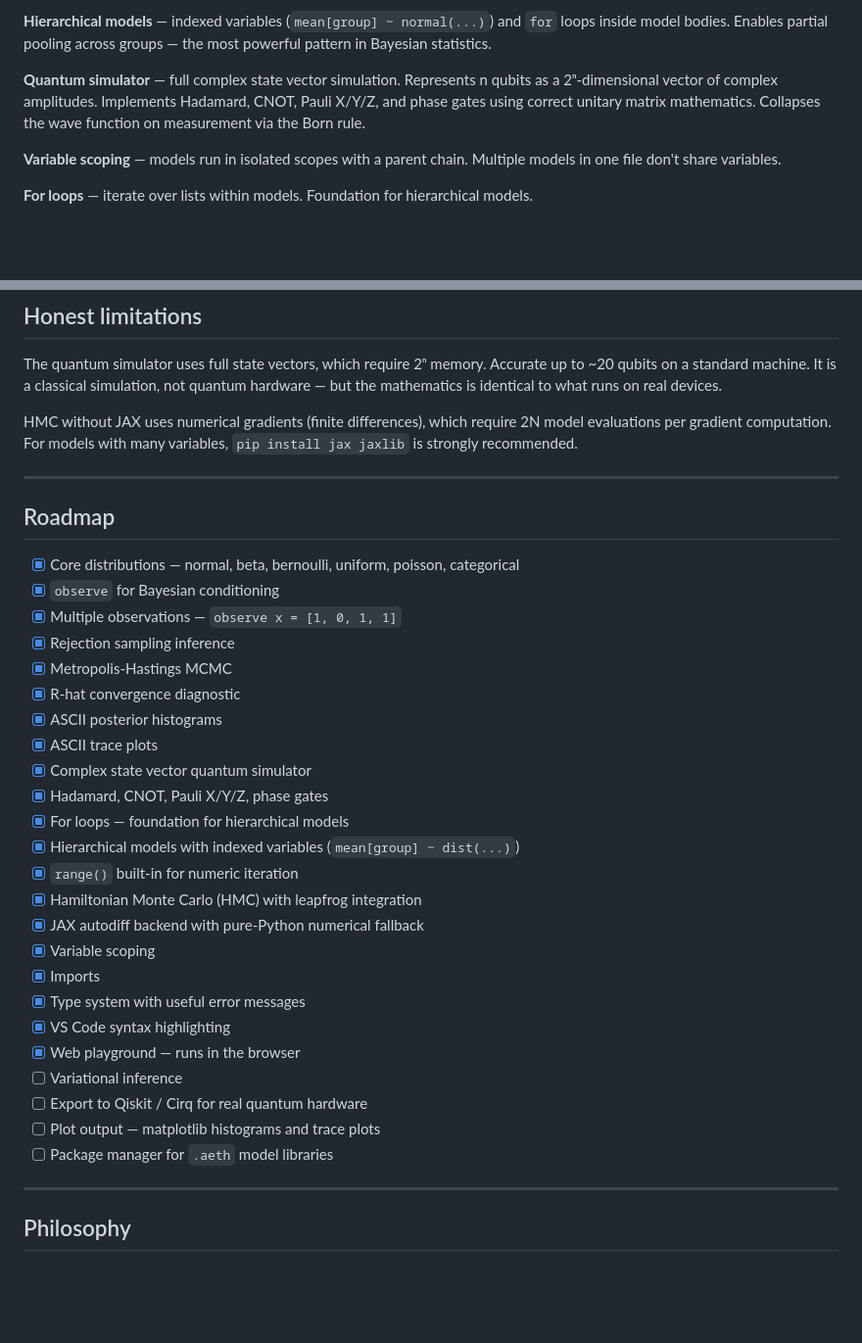
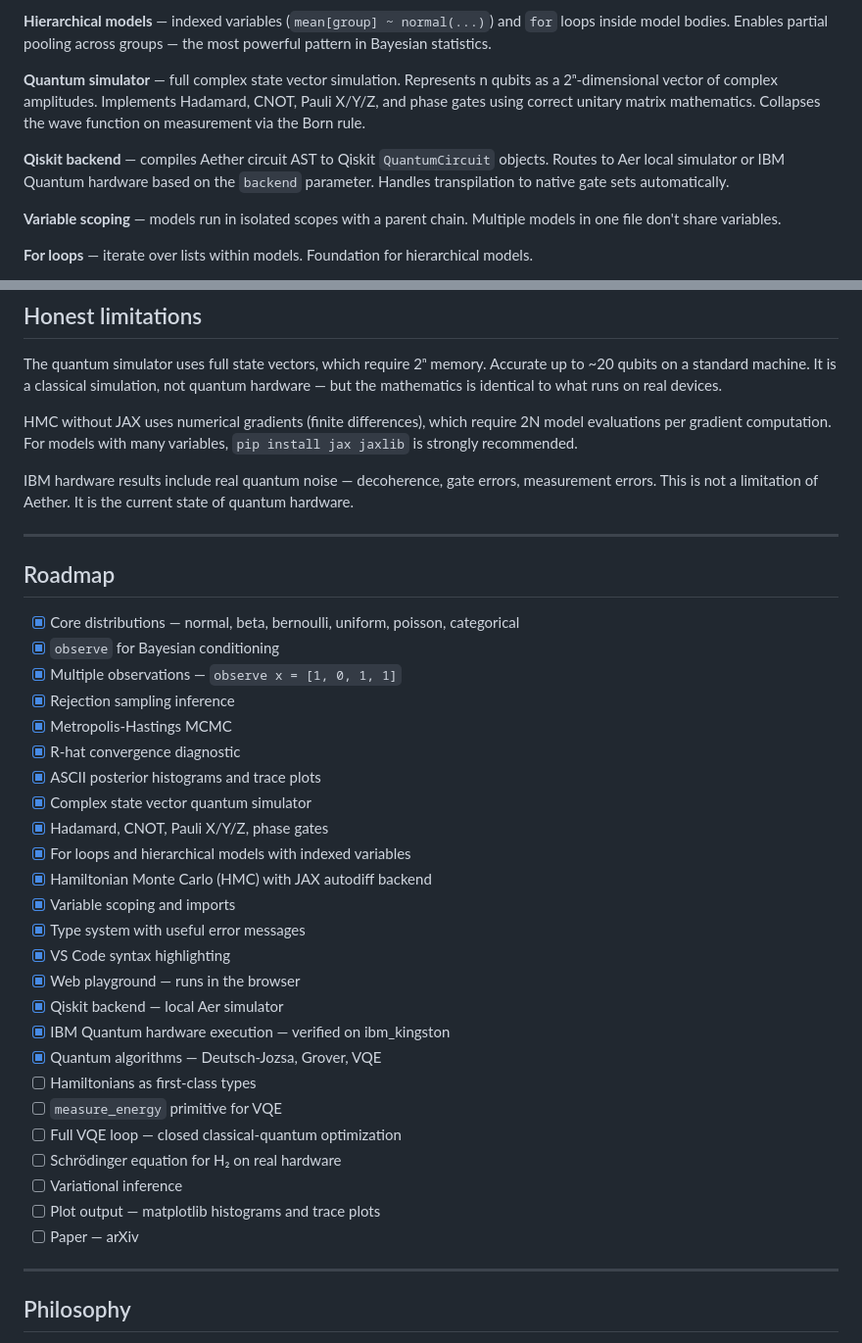
Before and after one commit to Bernardo-R-O-Carvalho/Aether, a Markdown page: README.md, 2 parts joined by grey strips. Shown at 98% size. Rendered like a GitHub page; blank space fills up the shorter version.

```diff
--- a/README.md
+++ b/README.md
@@ -176,6 +236,8 @@ Aether is not a wrapper. It is built from scratch in pure Python with zero depen
 
 **Quantum simulator** — full complex state vector simulation. Represents n qubits as a 2ⁿ-dimensional vector of complex amplitudes. Implements Hadamard, CNOT, Pauli X/Y/Z, and phase gates using correct unitary matrix mathematics. Collapses the wave function on measurement via the Born rule.
 
+**Qiskit backend** — compiles Aether circuit AST to Qiskit `QuantumCircuit` objects. Routes to Aer local simulator or IBM Quantum hardware based on the `backend` parameter. Handles transpilation to native gate sets automatically.
+
 **Variable scoping** — models run in isolated scopes with a parent chain. Multiple models in one file don't share variables.
 
 **For loops** — iterate over lists within models. Foundation for hierarchical models.
@@ -300,6 +377,8 @@ The quantum simulator uses full state vectors, which require 2ⁿ memory. Accura
 
 HMC without JAX uses numerical gradients (finite differences), which require 2N model evaluations per gradient computation. For models with many variables, `pip install jax jaxlib` is strongly recommended.
 
+IBM hardware results include real quantum noise — decoherence, gate errors, measurement errors. This is not a limitation of Aether. It is the current state of quantum hardware.
+
 ---
 
 ## Roadmap
@@ -310,24 +389,25 @@ HMC without JAX uses numerical gradients (finite differences), which require 2N
 - [x] Rejection sampling inference
 - [x] Metropolis-Hastings MCMC
 - [x] R-hat convergence diagnostic
-- [x] ASCII posterior histograms
-- [x] ASCII trace plots
+- [x] ASCII posterior histograms and trace plots
 - [x] Complex state vector quantum simulator
 - [x] Hadamard, CNOT, Pauli X/Y/Z, phase gates
-- [x] For loops — foundation for hierarchical models
-- [x] Hierarchical models with indexed variables (`mean[group] ~ dist(...)`)
-- [x] `range()` built-in for numeric iteration
-- [x] Hamiltonian Monte Carlo (HMC) with leapfrog integration
-- [x] JAX autodiff backend with pure-Python numerical fallback
-- [x] Variable scoping
-- [x] Imports
+- [x] For loops and hierarchical models with indexed variables
+- [x] Hamiltonian Monte Carlo (HMC) with JAX autodiff backend
+- [x] Variable scoping and imports
 - [x] Type system with useful error messages
 - [x] VS Code syntax highlighting
 - [x] Web playground — runs in the browser
+- [x] Qiskit backend — local Aer simulator
+- [x] IBM Quantum hardware execution — verified on ibm_kingston
+- [x] Quantum algorithms — Deutsch-Jozsa, Grover, VQE
+- [ ] Hamiltonians as first-class types
+- [ ] `measure_energy` primitive for VQE
+- [ ] Full VQE loop — closed classical-quantum optimization
+- [ ] Schrödinger equation for H₂ on real hardware
 - [ ] Variational inference
-- [ ] Export to Qiskit / Cirq for real quantum hardware
 - [ ] Plot output — matplotlib histograms and trace plots
-- [ ] Package manager for `.aeth` model libraries
+- [ ] Paper — arXiv
 
 ---
 
```
Also changed, not shown: other parts of README.md (+92 -17 lines).
